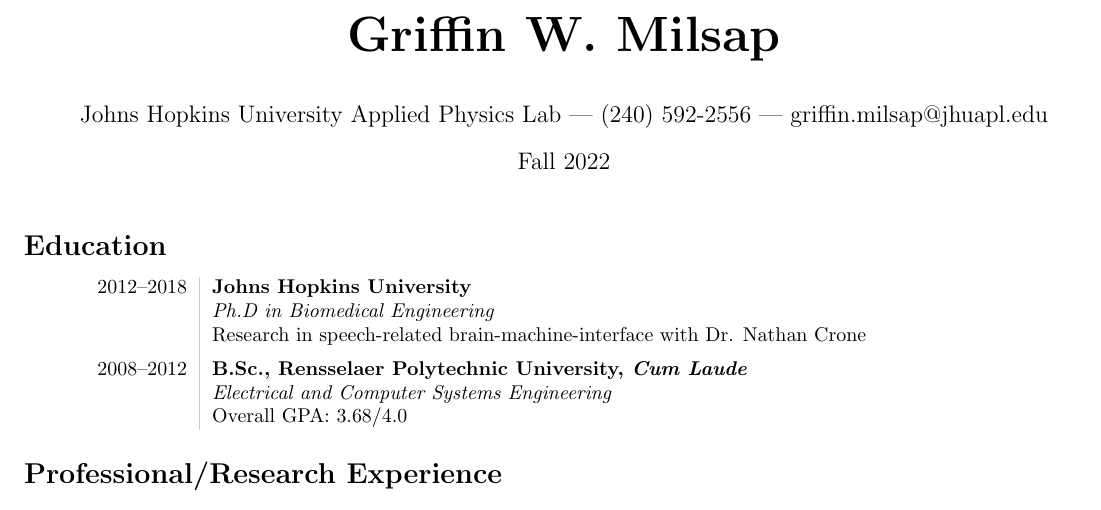
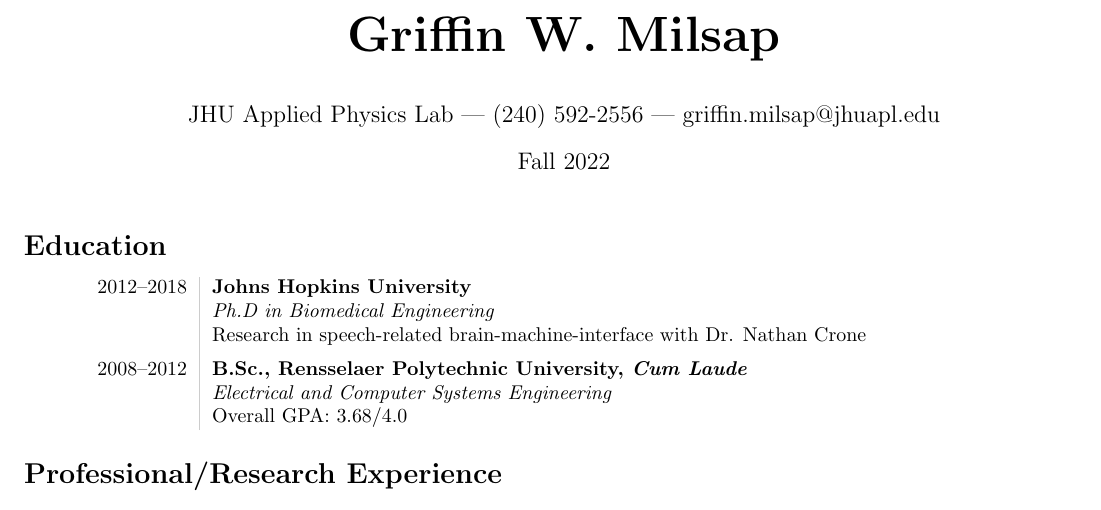
Before and after one commit to griffinmilsap/cv, a LaTeX CV (CV.tex): part of page 1 of 6, cut so that both start at the same text. Compiled offline with pdfLaTeX.

Commit message:
Reduced Header Size

```diff
--- a/CV.tex
+++ b/CV.tex
@@ -9,7 +9,7 @@
 \documentclass[10pt]{article}
 \usepackage[margin=0.5in]{geometry}
 \title{\bfseries\Huge Griffin W. Milsap}
-\author{Johns Hopkins University Applied Physics Lab | (240) 592-2556 | griffin.milsap@jhuapl.edu}
+\author{JHU Applied Physics Lab | (240) 592-2556 | griffin.milsap@jhuapl.edu}
 \date{Fall 2022}
 
 % Packages
```
